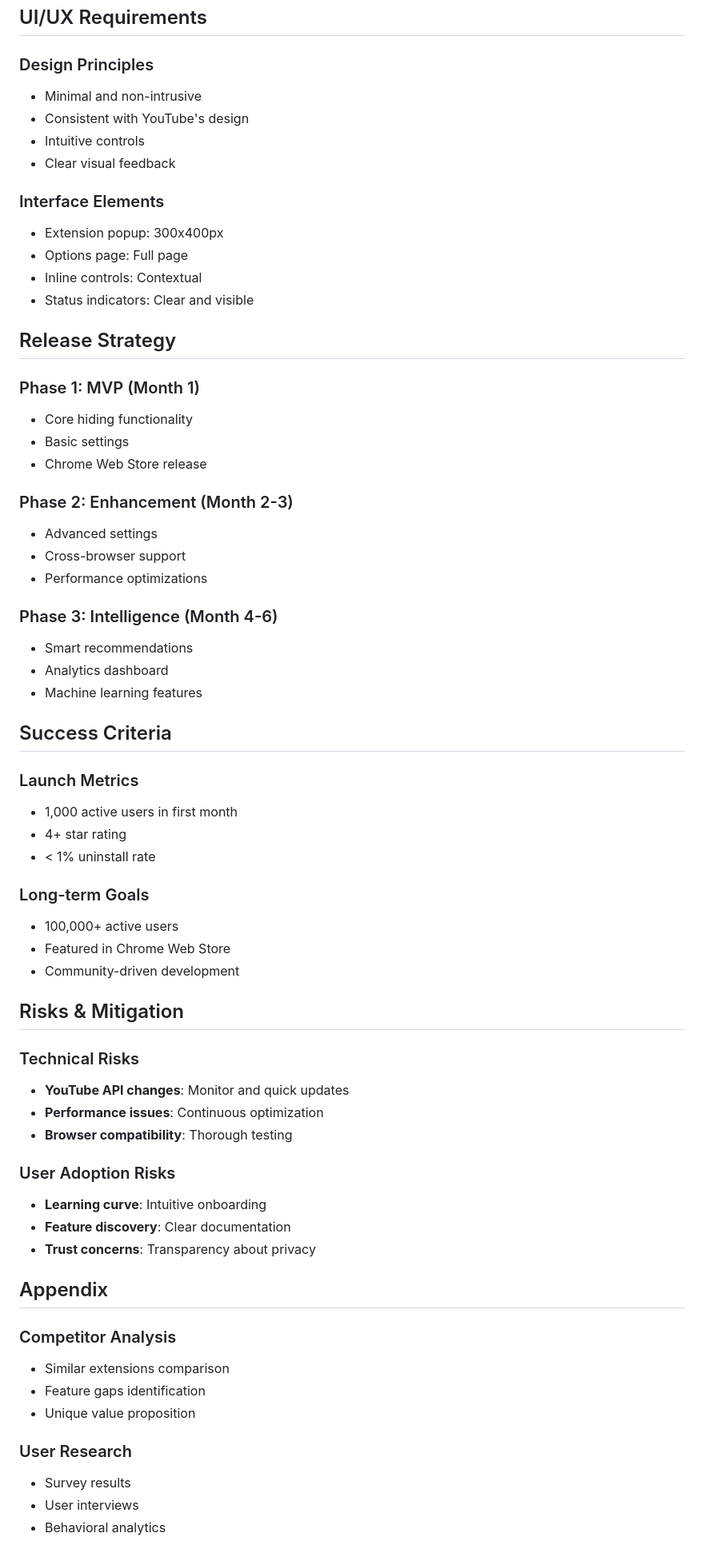
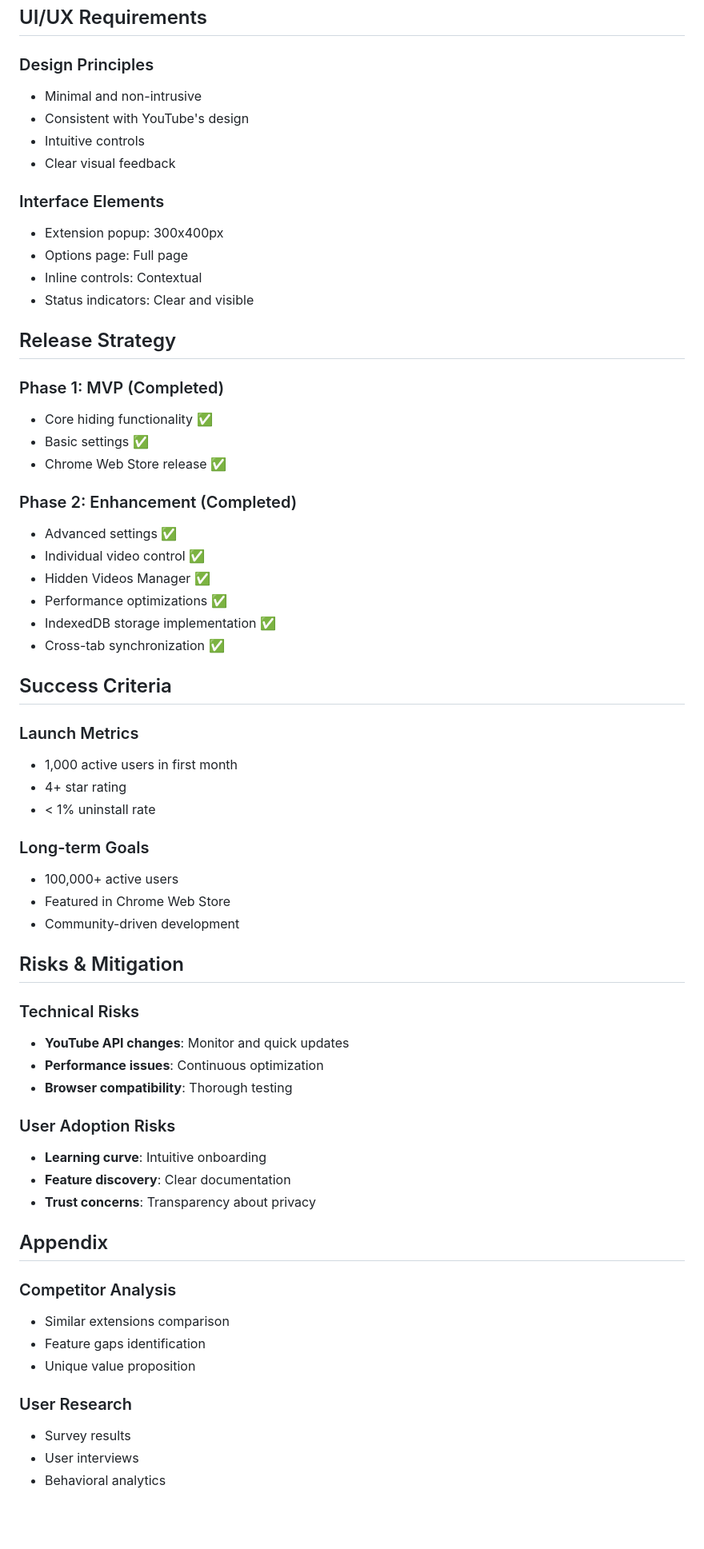
Before and after one commit to m-minasyan/youtube-hide-watched-video-extension, a Markdown page: docs/prd.md, the part around the change printed below. Shown: that part at 80% size. Drawn GitHub-style; blank space fills up the shorter version.

Commit message:
Release v2.5.0 - IndexedDB storage, improved pagination, and stability fixes

```diff
--- a/docs/prd.md
+++ b/docs/prd.md
@@ -137,12 +160,14 @@ A browser extension that automatically hides or marks watched videos on YouTube,
 ## UI/UX Requirements
 
 ### Design Principles
+
 - Minimal and non-intrusive
 - Consistent with YouTube's design
 - Intuitive controls
 - Clear visual feedback
 
 ### Interface Elements
+
 - Extension popup: 300x400px
 - Options page: Full page
 - Inline controls: Contextual
@@ -150,29 +175,31 @@ A browser extension that automatically hides or marks watched videos on YouTube,
 
 ## Release Strategy
 
-### Phase 1: MVP (Month 1)
-- Core hiding functionality
-- Basic settings
-- Chrome Web Store release
+### Phase 1: MVP (Completed)
 
-### Phase 2: Enhancement (Month 2-3)
-- Advanced settings
-- Cross-browser support
-- Performance optimizations
+- Core hiding functionality ✅
+- Basic settings ✅
+- Chrome Web Store release ✅
 
-### Phase 3: Intelligence (Month 4-6)
-- Smart recommendations
-- Analytics dashboard
-- Machine learning features
+### Phase 2: Enhancement (Completed)
+
+- Advanced settings ✅
+- Individual video control ✅
+- Hidden Videos Manager ✅
+- Performance optimizations ✅
+- IndexedDB storage implementation ✅
+- Cross-tab synchronization ✅
 
 ## Success Criteria
 
 ### Launch Metrics
+
 - 1,000 active users in first month
 - 4+ star rating
 - < 1% uninstall rate
 
 ### Long-term Goals
+
 - 100,000+ active users
 - Featured in Chrome Web Store
 - Community-driven development
@@ -180,11 +207,13 @@ A browser extension that automatically hides or marks watched videos on YouTube,
 ## Risks & Mitigation
 
 ### Technical Risks
+
 - **YouTube API changes**: Monitor and quick updates
 - **Performance issues**: Continuous optimization
 - **Browser compatibility**: Thorough testing
 
 ### User Adoption Risks
+
 - **Learning curve**: Intuitive onboarding
 - **Feature discovery**: Clear documentation
 - **Trust concerns**: Transparency about privacy
@@ -192,11 +221,13 @@ A browser extension that automatically hides or marks watched videos on YouTube,
 ## Appendix
 
 ### Competitor Analysis
+
 - Similar extensions comparison
 - Feature gaps identification
 - Unique value proposition
 
 ### User Research
+
 - Survey results
 - User interviews
 - Behavioral analytics
```
Also changed, not shown: other parts of docs/prd.md (+25 -1 lines), docs/changelog.md (+14 -14 lines).
